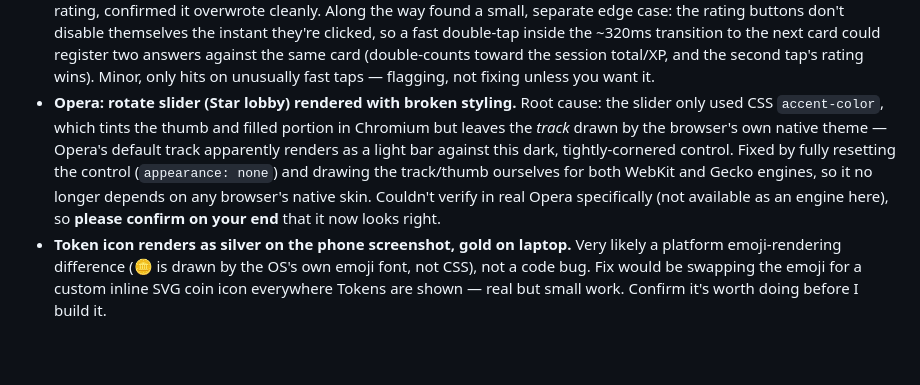
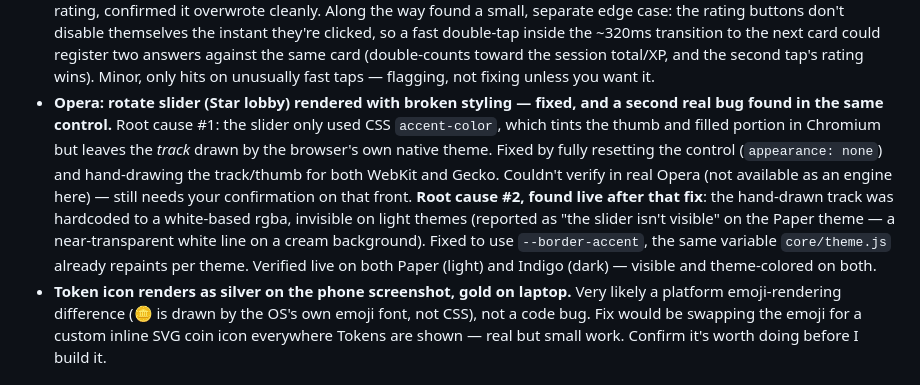
Before and after one commit to Isk1zz/Dojo-Gamify-Learn, a Markdown page: UPDATESTACK.md, the part around the change. GitHub-like rendering; blank space fills up the shorter version.

Commit message:
Log the light-theme slider bug/fix in the stack

```diff
--- a/UPDATESTACK.md
+++ b/UPDATESTACK.md
@@ -151,16 +151,21 @@ cache-first strategy can pin a broken build.
   register two answers against the same card (double-counts toward the
   session total/XP, and the second tap's rating wins). Minor, only hits
   on unusually fast taps — flagging, not fixing unless you want it.
-- **Opera: rotate slider (Star lobby) rendered with broken styling.**
-  Root cause: the slider only used CSS `accent-color`, which tints the
+- **Opera: rotate slider (Star lobby) rendered with broken styling —
+  fixed, and a second real bug found in the same control.** Root
+  cause #1: the slider only used CSS `accent-color`, which tints the
   thumb and filled portion in Chromium but leaves the *track* drawn by
-  the browser's own native theme — Opera's default track apparently
-  renders as a light bar against this dark, tightly-cornered control.
-  Fixed by fully resetting the control (`appearance: none`) and drawing
-  the track/thumb ourselves for both WebKit and Gecko engines, so it no
-  longer depends on any browser's native skin. Couldn't verify in real
-  Opera specifically (not available as an engine here), so **please
-  confirm on your end** that it now looks right.
+  the browser's own native theme. Fixed by fully resetting the control
+  (`appearance: none`) and hand-drawing the track/thumb for both
+  WebKit and Gecko. Couldn't verify in real Opera (not available as an
+  engine here) — still needs your confirmation on that front.
+  **Root cause #2, found live after that fix**: the hand-drawn track
+  was hardcoded to a white-based rgba, invisible on light themes
+  (reported as "the slider isn't visible" on the Paper theme — a
+  near-transparent white line on a cream background). Fixed to use
+  `--border-accent`, the same variable `core/theme.js` already
+  repaints per theme. Verified live on both Paper (light) and Indigo
+  (dark) — visible and theme-colored on both.
 - **Token icon renders as silver on the phone screenshot, gold on
   laptop.** Very likely a platform emoji-rendering difference (🪙 is
   drawn by the OS's own emoji font, not CSS), not a code bug. Fix would
```
